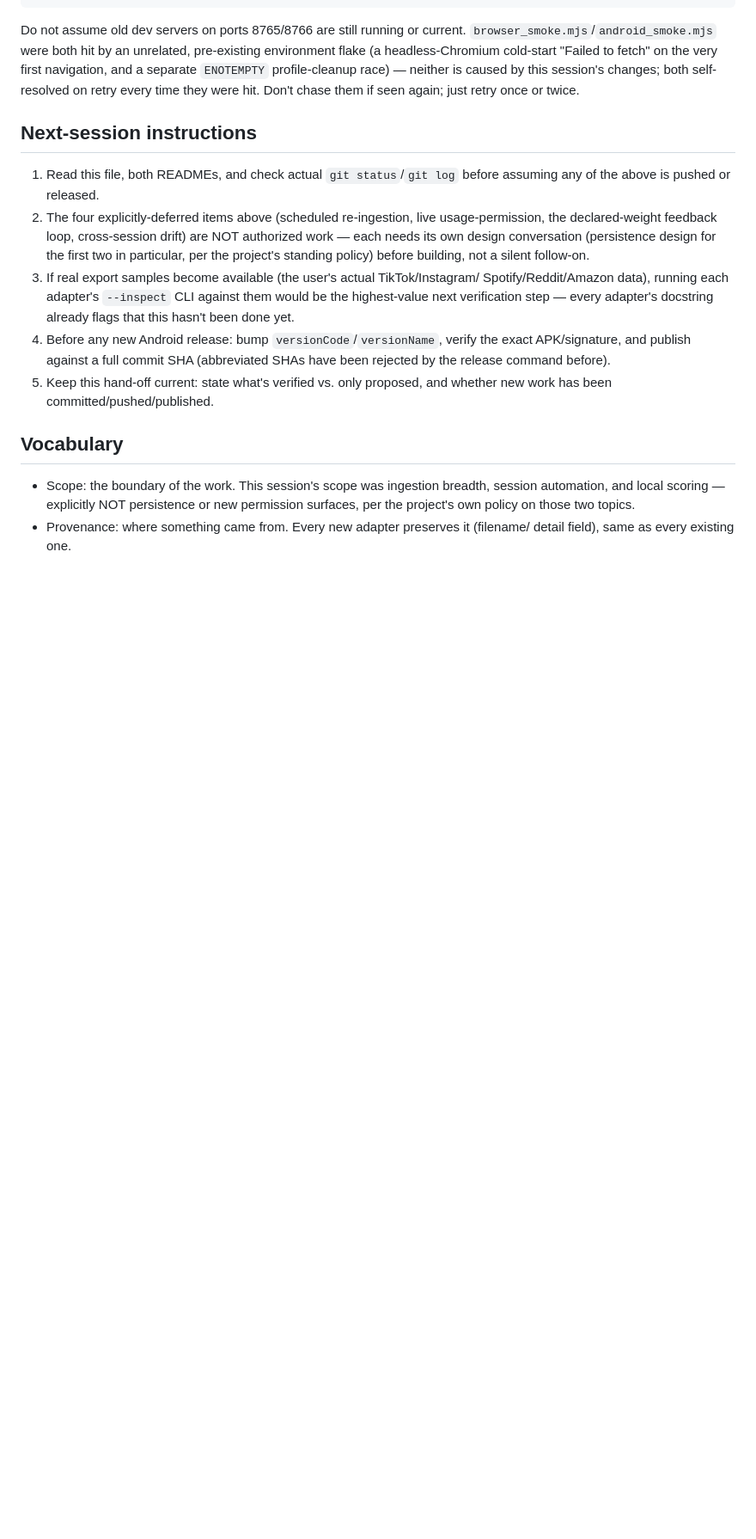
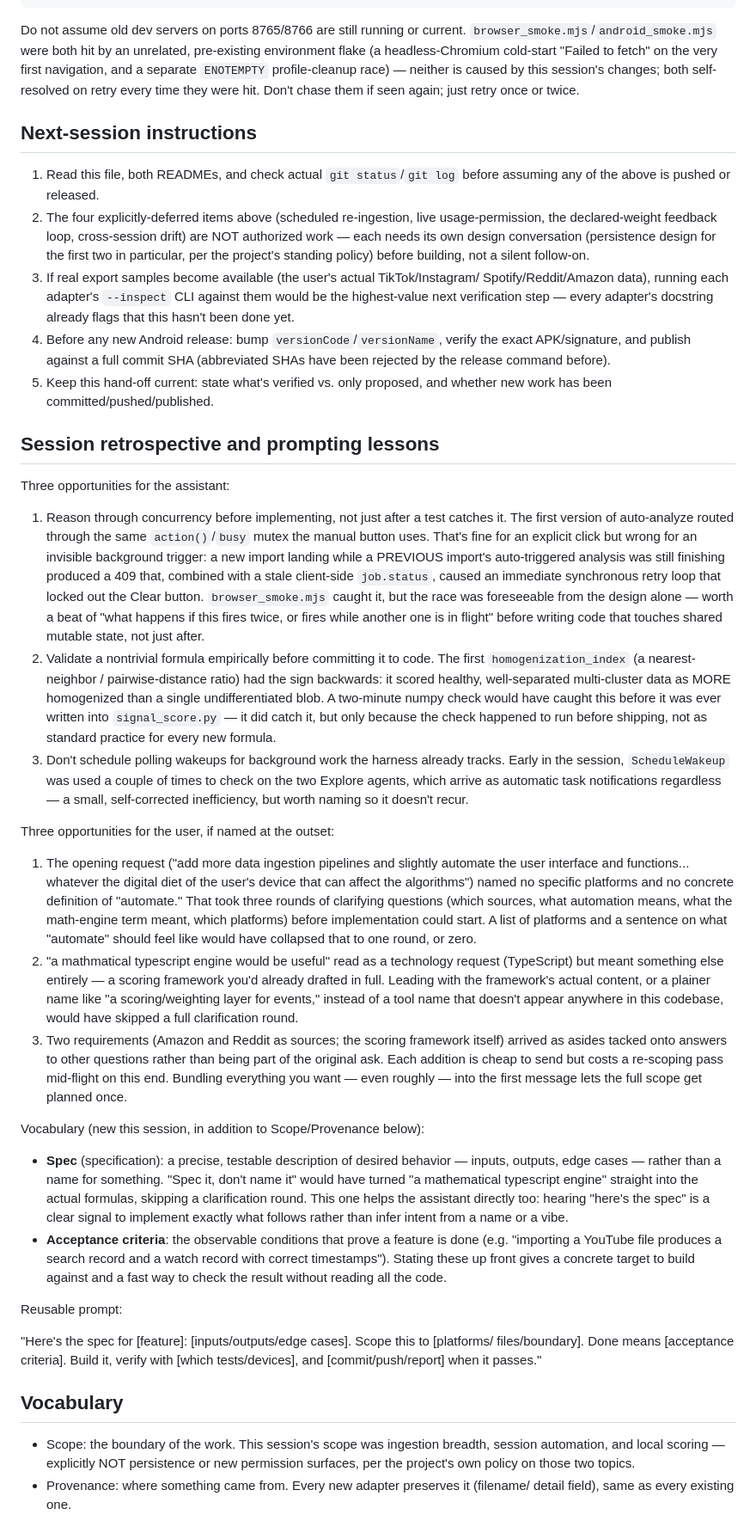
Before and after one commit to 9x25dillon/The_St, a Markdown page: Hand_off.md, the part around one of its changes. Shown at 86% size. GitHub-like rendering; blank space fills up the shorter version.

Commit message:
Update Hand_off.md with push status and a session retrospective
Records that the ingestion-adapters commit is pushed, and adds a "Session
retrospective and prompting lessons" section (efficiency notes for both
sides, new vocabulary, a reusable prompt template) in the format the
project's own prior hand-off already established.

Co-Authored-By: Claude Sonnet 5 <noreply@anthropic.com>
Claude-Session: https://claude.ai/code/session_01GG59CDQtfeKPCHc6Npo7uK

```diff
--- a/Hand_off.md
+++ b/Hand_off.md
@@ -221,6 +224,72 @@ they were hit. Don't chase them if seen again; just retry once or twice.
 5. Keep this hand-off current: state what's verified vs. only proposed, and whether
    new work has been committed/pushed/published.
 
+## Session retrospective and prompting lessons
+
+Three opportunities for the assistant:
+
+1. Reason through concurrency before implementing, not just after a test catches it.
+   The first version of auto-analyze routed through the same `action()`/`busy` mutex
+   the manual button uses. That's fine for an explicit click but wrong for an
+   invisible background trigger: a new import landing while a PREVIOUS import's
+   auto-triggered analysis was still finishing produced a 409 that, combined with a
+   stale client-side `job.status`, caused an immediate synchronous retry loop that
+   locked out the Clear button. `browser_smoke.mjs` caught it, but the race was
+   foreseeable from the design alone — worth a beat of "what happens if this fires
+   twice, or fires while another one is in flight" before writing code that touches
+   shared mutable state, not just after.
+2. Validate a nontrivial formula empirically before committing it to code. The first
+   `homogenization_index` (a nearest-neighbor / pairwise-distance ratio) had the sign
+   backwards: it scored healthy, well-separated multi-cluster data as MORE
+   homogenized than a single undifferentiated blob. A two-minute numpy check would
+   have caught this before it was ever written into `signal_score.py` — it did catch
+   it, but only because the check happened to run before shipping, not as standard
+   practice for every new formula.
+3. Don't schedule polling wakeups for background work the harness already tracks.
+   Early in the session, `ScheduleWakeup` was used a couple of times to check on the
+   two Explore agents, which arrive as automatic task notifications regardless — a
+   small, self-corrected inefficiency, but worth naming so it doesn't recur.
+
+Three opportunities for the user, if named at the outset:
+
+1. The opening request ("add more data ingestion pipelines and slightly automate the
+   user interface and functions... whatever the digital diet of the user's device
+   that can affect the algorithms") named no specific platforms and no concrete
+   definition of "automate." That took three rounds of clarifying questions (which
+   sources, what automation means, what the math-engine term meant, which platforms)
+   before implementation could start. A list of platforms and a sentence on what
+   "automate" should feel like would have collapsed that to one round, or zero.
+2. "a mathmatical typescript engine would be useful" read as a technology request
+   (TypeScript) but meant something else entirely — a scoring framework you'd
+   already drafted in full. Leading with the framework's actual content, or a
+   plainer name like "a scoring/weighting layer for events," instead of a tool name
+   that doesn't appear anywhere in this codebase, would have skipped a full
+   clarification round.
+3. Two requirements (Amazon and Reddit as sources; the scoring framework itself)
+   arrived as asides tacked onto answers to other questions rather than being part
+   of the original ask. Each addition is cheap to send but costs a re-scoping pass
+   mid-flight on this end. Bundling everything you want — even roughly — into the
+   first message lets the full scope get planned once.
+
+Vocabulary (new this session, in addition to Scope/Provenance below):
+
+- **Spec** (specification): a precise, testable description of desired behavior —
+  inputs, outputs, edge cases — rather than a name for something. "Spec it, don't
+  name it" would have turned "a mathematical typescript engine" straight into the
+  actual formulas, skipping a clarification round. This one helps the assistant
+  directly too: hearing "here's the spec" is a clear signal to implement exactly
+  what follows rather than infer intent from a name or a vibe.
+- **Acceptance criteria**: the observable conditions that prove a feature is done
+  (e.g. "importing a YouTube file produces a search record and a watch record with
+  correct timestamps"). Stating these up front gives a concrete target to build
+  against and a fast way to check the result without reading all the code.
+
+Reusable prompt:
+
+"Here's the spec for [feature]: [inputs/outputs/edge cases]. Scope this to [platforms/
+files/boundary]. Done means [acceptance criteria]. Build it, verify with [which
+tests/devices], and [commit/push/report] when it passes."
+
 ## Vocabulary
 
 - Scope: the boundary of the work. This session's scope was ingestion breadth,
```
Also changed, not shown: other parts of Hand_off.md (+11 -8 lines).
